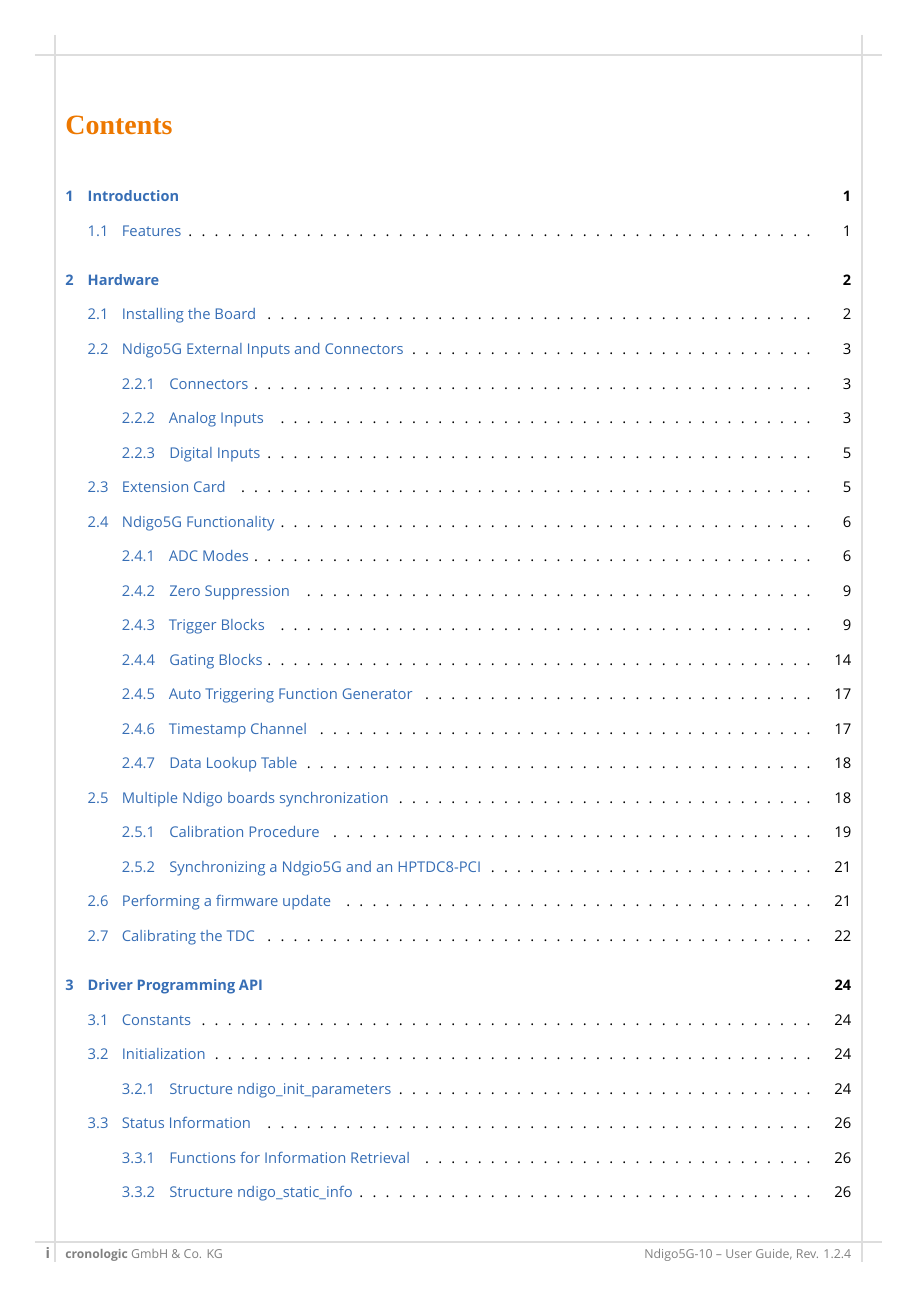
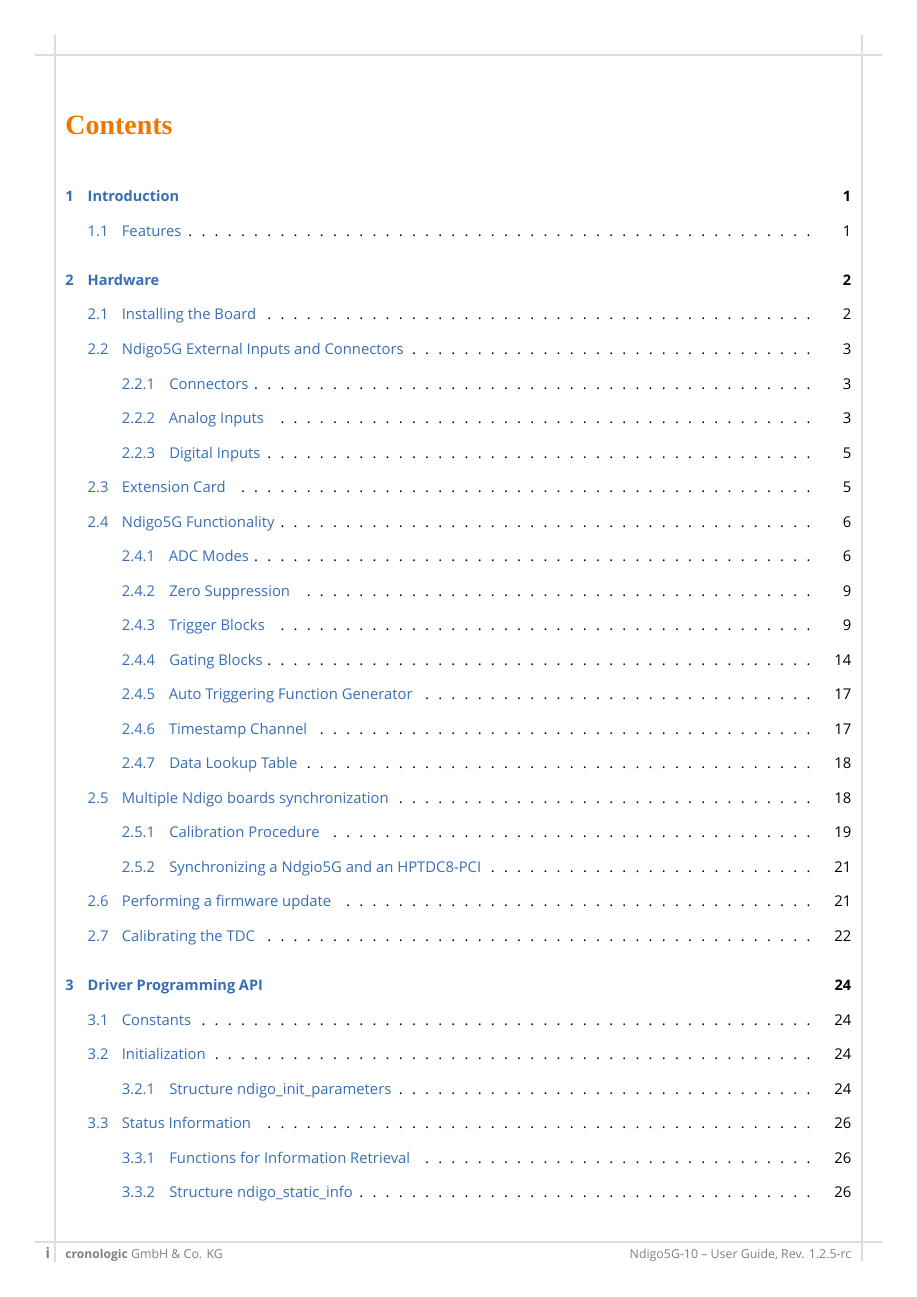
Before and after one commit to cronologic-de/ug_ndigo5g, a LaTeX thesis (Ndigo_User.tex, which reads Ndigo_UGRev.tex): page 2 of 53. Compiled offline with XeLaTeX; a missing font is replaced by an installed copy or a similar font.

Commit message:
set up 1.2.5-rc

```diff
--- a/Ndigo_UGRev.tex
+++ b/Ndigo_UGRev.tex
@@ -7,7 +7,7 @@
     \hline
     Revision & Date & Comments\\
     \hline\hline
-    \hypertarget{ugrev}{1.2.4} & 2024-06-12 &
+    \hypertarget{ugrev}{1.2.5-rc} & 2024-06-12 &
         Fixed documentation for \texttt{auto\_trigger}\newline
         Updated Export Control\newline
         Updated Technical Data\newline
--- a/Ndigo_User.tex
+++ b/Ndigo_User.tex
@@ -8,7 +8,7 @@
 %%% set fonts and colors according to CI styleguide
 \definecolor{lbcolor}{gray}{0.9} % background of code listings
 
-\newcommand{\ugrev}{1.2.4} % also update in NdigoUGRev.tex
+\newcommand{\ugrev}{1.2.5-rc} % also update in NdigoUGRev.tex
 
 \title{Ndigo5G-10 -- User Guide, Rev. \ugrev}
 \author{cronologic GmbH & Co. KG}
```
